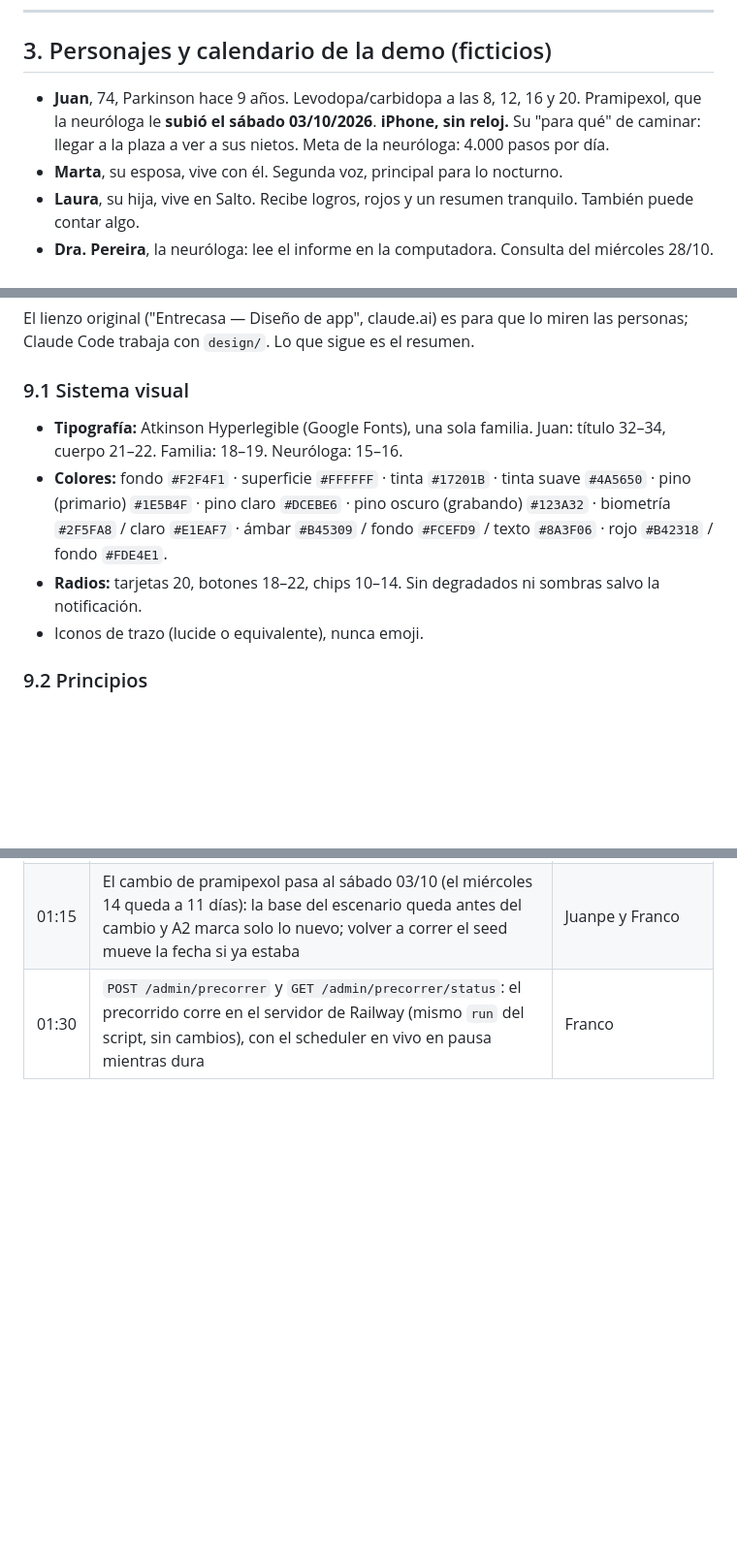
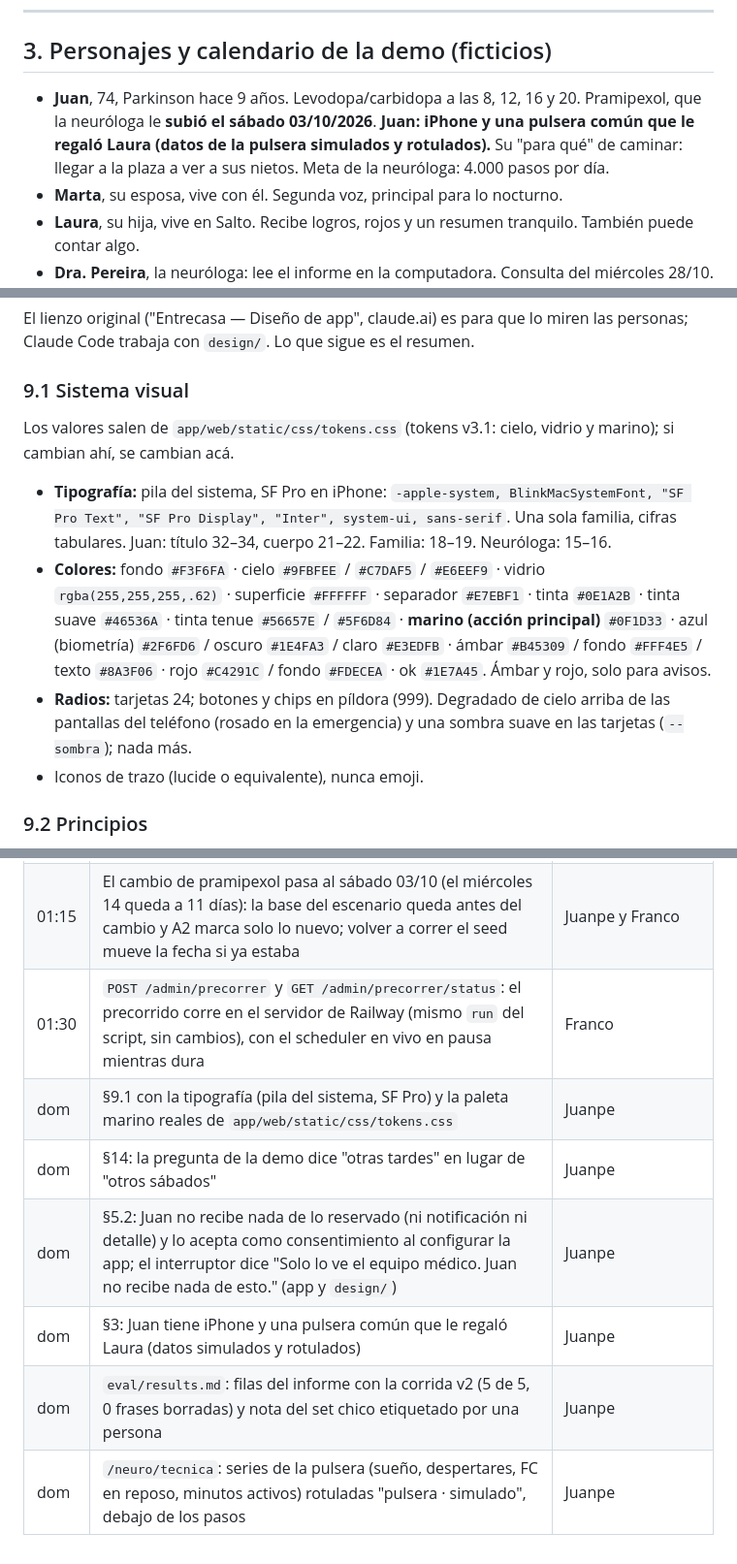
Before and after one commit to FrancoFontanarossa/Grecia, a Markdown page: CLAUDE.md, 3 parts joined by grey strips. Shown at 97% size. Drawn GitHub-style; blank space fills up the shorter version.

Commit message:
CLAUDE.md: tipografia y paleta reales (9.1), 'otras tardes' (14), canal reservado (5.2), pulsera de Juan (3) y registro
Co-Authored-By: Claude Opus 5.5 <noreply@anthropic.com>

```diff
--- a/CLAUDE.md
+++ b/CLAUDE.md
@@ -70,7 +70,7 @@ Lo que la consigna exige y nos cambia cosas:
 
 ## 3. Personajes y calendario de la demo (ficticios)
 
-- **Juan**, 74, Parkinson hace 9 años. Levodopa/carbidopa a las 8, 12, 16 y 20. Pramipexol, que la neuróloga le **subió el sábado 03/10/2026**. **iPhone, sin reloj.** Su "para qué" de caminar: llegar a la plaza a ver a sus nietos. Meta de la neuróloga: 4.000 pasos por día.
+- **Juan**, 74, Parkinson hace 9 años. Levodopa/carbidopa a las 8, 12, 16 y 20. Pramipexol, que la neuróloga le **subió el sábado 03/10/2026**. **Juan: iPhone y una pulsera común que le regaló Laura (datos de la pulsera simulados y rotulados).** Su "para qué" de caminar: llegar a la plaza a ver a sus nietos. Meta de la neuróloga: 4.000 pasos por día.
 - **Marta**, su esposa, vive con él. Segunda voz, principal para lo nocturno.
 - **Laura**, su hija, vive en Salto. Recibe logros, rojos y un resumen tranquilo. También puede contar algo.
 - **Dra. Pereira**, la neuróloga: lee el informe en la computadora. Consulta del miércoles 28/10.
@@ -316,9 +316,10 @@ Temblor y discinesia: la ingesta los acepta, pero no se simulan ni se muestran;
 El lienzo original ("Entrecasa — Diseño de app", claude.ai) es para que lo miren las personas; Claude Code trabaja con `design/`. Lo que sigue es el resumen.
 
 ### 9.1 Sistema visual
-- **Tipografía:** Atkinson Hyperlegible (Google Fonts), una sola familia. Juan: título 32–34, cuerpo 21–22. Familia: 18–19. Neuróloga: 15–16.
-- **Colores:** fondo `#F2F4F1` · superficie `#FFFFFF` · tinta `#17201B` · tinta suave `#4A5650` · pino (primario) `#1E5B4F` · pino claro `#DCEBE6` · pino oscuro (grabando) `#123A32` · biometría `#2F5FA8` / claro `#E1EAF7` · ámbar `#B45309` / fondo `#FCEFD9` / texto `#8A3F06` · rojo `#B42318` / fondo `#FDE4E1`.
-- **Radios:** tarjetas 20, botones 18–22, chips 10–14. Sin degradados ni sombras salvo la notificación.
+Los valores salen de `app/web/static/css/tokens.css` (tokens v3.1: cielo, vidrio y marino); si cambian ahí, se cambian acá.
+- **Tipografía:** pila del sistema, SF Pro en iPhone: `-apple-system, BlinkMacSystemFont, "SF Pro Text", "SF Pro Display", "Inter", system-ui, sans-serif`. Una sola familia, cifras tabulares. Juan: título 32–34, cuerpo 21–22. Familia: 18–19. Neuróloga: 15–16.
+- **Colores:** fondo `#F3F6FA` · cielo `#9FBFEE` / `#C7DAF5` / `#E6EEF9` · vidrio `rgba(255,255,255,.62)` · superficie `#FFFFFF` · separador `#E7EBF1` · tinta `#0E1A2B` · tinta suave `#46536A` · tinta tenue `#56657E` / `#5F6D84` · **marino (acción principal)** `#0F1D33` · azul (biometría) `#2F6FD6` / oscuro `#1E4FA3` / claro `#E3EDFB` · ámbar `#B45309` / fondo `#FFF4E5` / texto `#8A3F06` · rojo `#C4291C` / fondo `#FDECEA` · ok `#1E7A45`. Ámbar y rojo, solo para avisos.
+- **Radios:** tarjetas 24; botones y chips en píldora (999). Degradado de cielo arriba de las pantallas del teléfono (rosado en la emergencia) y una sombra suave en las tarjetas (`--sombra`); nada más.
 - Iconos de trazo (lucide o equivalente), nunca emoji.
 
 ### 9.2 Principios
@@ -667,3 +668,9 @@ El plan por hora y las carpetas de cada uno están en `docs/ROADMAP.md`. Reparto
 | 01:15 | Pulsera: centrales (sueño, despertares, FC en reposo, minutos activos; las manda el simulador) y opcionales (se aceptan y guardan si llegan); temblor y discinesia no se simulan ni se muestran (requieren algoritmos validados); `describe` muestra solo lo presente con su source | Juanpe y Franco |
 | 01:15 | El cambio de pramipexol pasa al sábado 03/10 (el miércoles 14 queda a 11 días): la base del escenario queda antes del cambio y A2 marca solo lo nuevo; volver a correr el seed mueve la fecha si ya estaba | Juanpe y Franco |
 | 01:30 | `POST /admin/precorrer` y `GET /admin/precorrer/status`: el precorrido corre en el servidor de Railway (mismo `run` del script, sin cambios), con el scheduler en vivo en pausa mientras dura | Franco |
+| dom | §9.1 con la tipografía (pila del sistema, SF Pro) y la paleta marino reales de `app/web/static/css/tokens.css` | Juanpe |
+| dom | §14: la pregunta de la demo dice "otras tardes" en lugar de "otros sábados" | Juanpe |
+| dom | §5.2: Juan no recibe nada de lo reservado (ni notificación ni detalle) y lo acepta como consentimiento al configurar la app; el interruptor dice "Solo lo ve el equipo médico. Juan no recibe nada de esto." (app y `design/`) | Juanpe |
+| dom | §3: Juan tiene iPhone y una pulsera común que le regaló Laura (datos simulados y rotulados) | Juanpe |
+| dom | `eval/results.md`: filas del informe con la corrida v2 (5 de 5, 0 frases borradas) y nota del set chico etiquetado por una persona | Juanpe |
+| dom | `/neuro/tecnica`: series de la pulsera (sueño, despertares, FC en reposo, minutos activos) rotuladas "pulsera · simulado", debajo de los pasos | Juanpe |
```
Also changed, not shown: other parts of CLAUDE.md (+2 -2 lines).
